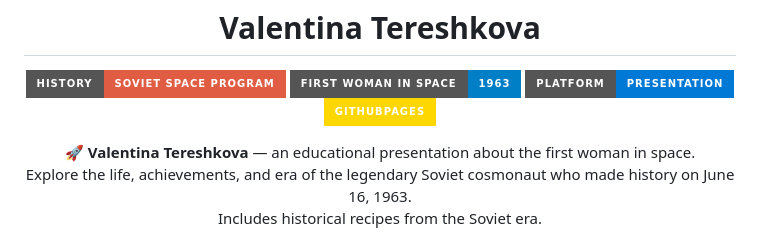
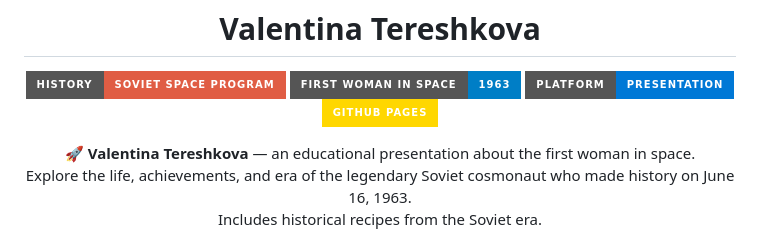
Before and after one commit to B1llyWL/Valentina-Tereshkova, a Markdown page: README.md, the part around the change. Drawn GitHub-style; badges without logos.

```diff
--- a/README.md
+++ b/README.md
@@ -5,7 +5,7 @@
   <img src="https://img.shields.io/badge/History-Soviet_Space_Program-red?style=for-the-badge&logo=historia&logoColor=white" alt="History">
   <img src="https://img.shields.io/badge/First_Woman_in_Space-1963-blue?style=for-the-badge&logo=rocket&logoColor=white" alt="First Woman in Space">
   <img src="https://img.shields.io/badge/Platform-Presentation-0078D6?style=for-the-badge&logo=windows&logoColor=white" alt="Platform">
-  <img src="https://img.shields.io/badge/githubpages-FFD700?style=for-the-badge&logo=githubpages&logoColor=black" alt="Github Pages">
+  <img src="https://img.shields.io/badge/github_pages-FFD700?style=for-the-badge&logo=github_pages&logoColor=black" alt="Github Pages">
 </p>
 
 <p align="center">
```
